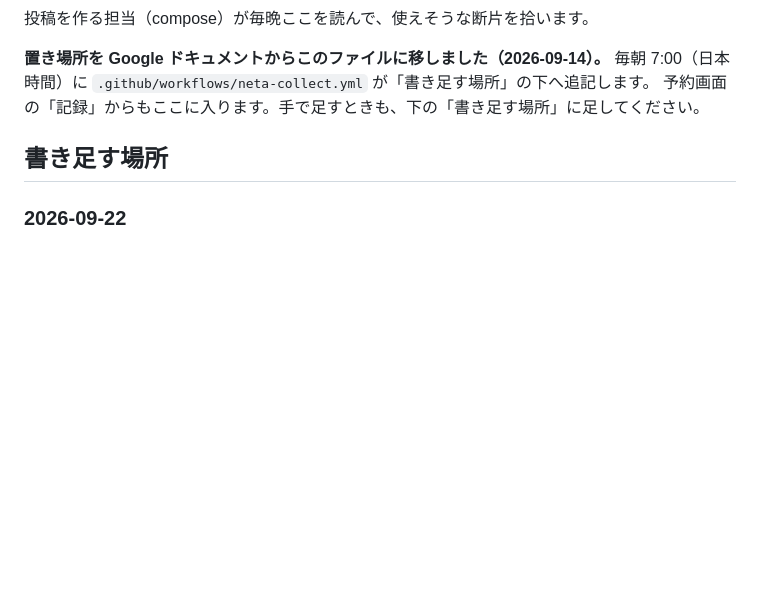
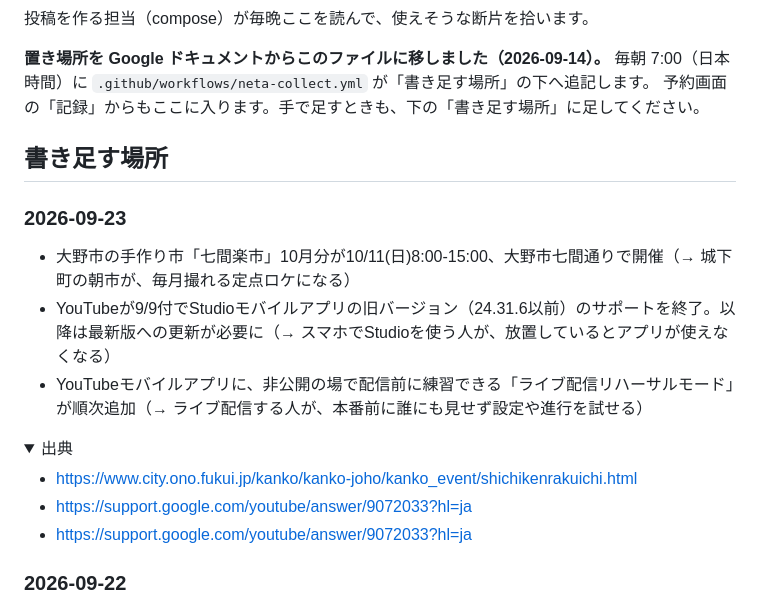
Before and after one commit to yasu29fr/yasu29fr, a Markdown page: neta/ネタ帳.md, the part around the change. Drawn GitHub-style; folded sections open; blank space fills up the shorter version.

Commit message:
chore(neta): 2026-09-23 のぶんを追記

```diff
--- a/neta/ネタ帳.md
+++ b/neta/ネタ帳.md
@@ -10,6 +10,20 @@
 予約画面の「記録」からもここに入ります。手で足すときも、下の「書き足す場所」に足してください。
 
 ## 書き足す場所
+
+### 2026-09-23
+
+- 大野市の手作り市「七間楽市」10月分が10/11(日)8:00-15:00、大野市七間通りで開催（→ 城下町の朝市が、毎月撮れる定点ロケになる）
+- YouTubeが9/9付でStudioモバイルアプリの旧バージョン（24.31.6以前）のサポートを終了。以降は最新版への更新が必要に（→ スマホでStudioを使う人が、放置しているとアプリが使えなくなる）
+- YouTubeモバイルアプリに、非公開の場で配信前に練習できる「ライブ配信リハーサルモード」が順次追加（→ ライブ配信する人が、本番前に誰にも見せず設定や進行を試せる）
+
+<details><summary>出典</summary>
+
+- https://www.city.ono.fukui.jp/kanko/kanko-joho/kanko_event/shichikenrakuichi.html
+- https://support.google.com/youtube/answer/9072033?hl=ja
+- https://support.google.com/youtube/answer/9072033?hl=ja
+
+</details>
 
 ### 2026-09-22
 
```
